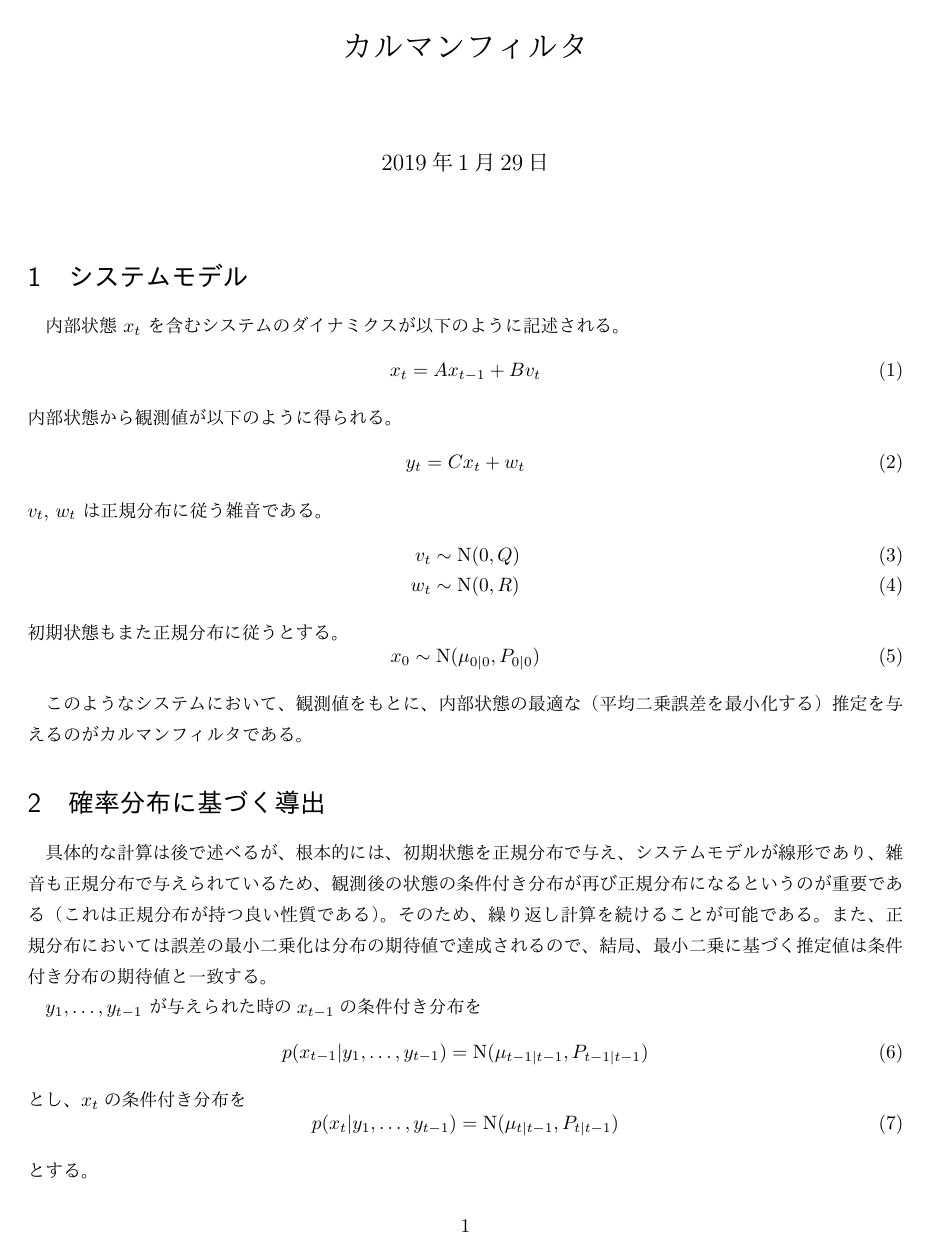
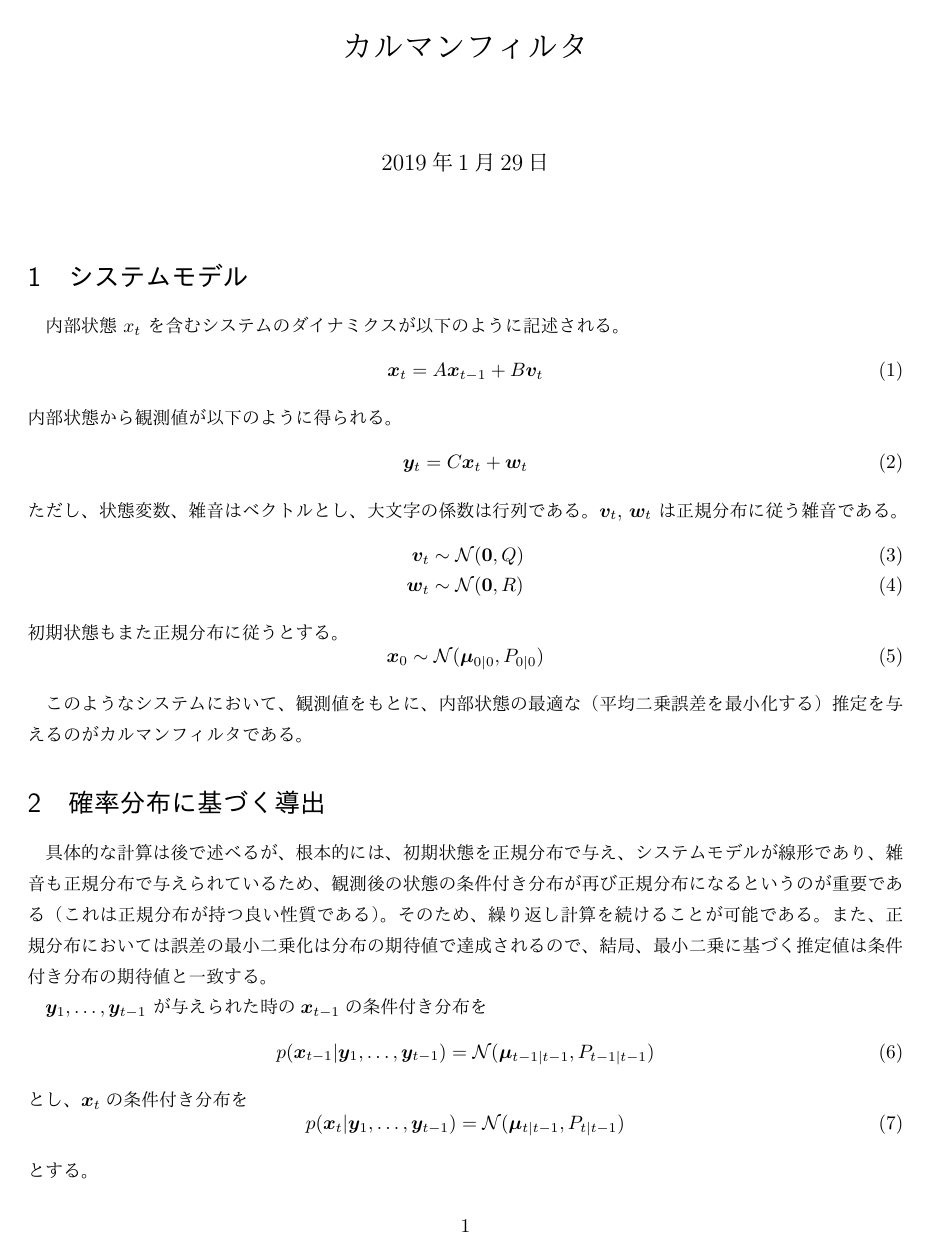
Before and after one commit to takseki/signal_processing, a LaTeX document (kalman.tex): page 1 of 2. The pictures show the PDF file kalman.pdf that the author committed with the source.

Commit message:
フォント調整

```diff
--- a/kalman.tex
+++ b/kalman.tex
@@ -1,5 +1,5 @@
 \documentclass[textwidth-limit=45]{bxjsarticle}
-\usepackage{amsmath, ascmac}
+\usepackage{amsmath, ascmac, bm}
 \usepackage[dvipdfmx]{graphicx}
 
 \begin{document}
@@ -10,21 +10,22 @@
 内部状態 $x_t$ を含むシステムのダイナミクスが以下のように記述される。
 \begin{equation}
   \label{sys_update}
-  x_t = A x_{t-1} + B v_t
+  \bm x_t = A \bm x_{t-1} + B \bm v_t
 \end{equation}
 内部状態から観測値が以下のように得られる。
 \begin{equation}
   \label{observation}
-  y_t = C x_t + w_t
+  \bm y_t = C \bm x_t + \bm w_t
 \end{equation}
-$v_t$, $w_t$ は正規分布に従う雑音である。
+ただし、状態変数、雑音はベクトルとし、大文字の係数は行列である。
+$\bm v_t$, $\bm w_t$ は正規分布に従う雑音である。
 \begin{align}
-  v_t &\sim \mathrm N(0, Q) \\
-  w_t &\sim \mathrm N(0, R)
+  \bm v_t &\sim \mathcal N(\bm 0, Q) \\
+  \bm w_t &\sim \mathcal N(\bm 0, R)
 \end{align}
 初期状態もまた正規分布に従うとする。
 \begin{equation}
-  x_0 \sim \mathrm N(\mu_{0|0}, P_{0|0})
+  \bm x_0 \sim \mathcal N(\bm \mu_{0|0}, P_{0|0})
 \end{equation}
 
 このようなシステムにおいて、観測値をもとに、内部状態の最適な（平均二乗誤差を最小化する）推定を与えるのがカルマンフィルタである。
@@ -38,40 +39,40 @@ $v_t$, $w_t$ は正規分布に従う雑音である。
 また、正規分布においては誤差の最小二乗化は分布の期待値で達成されるので、
 結局、最小二乗に基づく推定値は条件付き分布の期待値と一致する。
 
-$y_1, \dots, y_{t-1}$ が与えられた時の$x_{t-1}$の条件付き分布を
+$\bm y_1, \dots, \bm y_{t-1}$ が与えられた時の$\bm x_{t-1}$の条件付き分布を
 \begin{equation}
-  p(x_{t-1}|y_1, \dots, y_{t-1}) = \mathrm N(\mu_{t-1|t-1}, P_{t-1|t-1})
+  p(\bm x_{t-1}|\bm y_1, \dots, \bm y_{t-1}) = \mathcal N(\bm \mu_{t-1|t-1}, P_{t-1|t-1})
 \end{equation}
-とし、$x_t$の条件付き分布を
+とし、$\bm x_t$の条件付き分布を
 \begin{equation}
-  p(x_{t}|y_1, \dots, y_{t-1}) = \mathrm N(\mu_{t|t-1}, P_{t|t-1})
+  p(\bm x_{t}|\bm y_1, \dots, \bm y_{t-1}) = \mathcal N(\bm \mu_{t|t-1}, P_{t|t-1})
 \end{equation}
 とする。
 
 \eqref{sys_update}は確率変数の線形変換であるから、
 期待値と共分散行列がどのように変換されるかはすぐにわかり、
 \begin{align}
-  \mu_{t|t-1} &= A \mu_{t-1|t-1} \\
+  \bm \mu_{t|t-1} &= A \bm \mu_{t-1|t-1} \\
   P_{t|t-1} &= A P_{t-1|t-1} A^T + B Q B^T
 \end{align}
 である。（カルマンフィルタの予測ステップ）
 
-さらに$y_t$を観測した後の$x_t$を推定する必要があるから、
-$x_t, y_t$の同時分布を求める必要がある。
-すなわち、$y_1, \dots, y_{t-1}$ が与えられた時の
+さらに$\bm y_t$を観測した後の$\bm x_t$を推定する必要があるから、
+$\bm x_t, \bm y_t$の同時分布を求める必要がある。
+すなわち、$\bm y_1, \dots, \bm y_{t-1}$ が与えられた時の
 \begin{equation}
   \begin{pmatrix}
-    x_t \\
-    y_t
+    \bm x_t \\
+    \bm y_t
   \end{pmatrix} =
   \begin{pmatrix}
     I \\
     C
-  \end{pmatrix} x_t +
+  \end{pmatrix} \bm x_t +
   \begin{pmatrix}
     O \\
     I
-  \end{pmatrix} w_t
+  \end{pmatrix} \bm w_t
 \end{equation}
 の条件付き分布を求める。
 この式全体を確率変数の線形変換として見れば、期待値と共分散行列は先ほどと同じように計算できる。
@@ -80,7 +81,7 @@ $x_t, y_t$の同時分布を求める必要がある。
   \begin{pmatrix}
     I \\
     C
-  \end{pmatrix} \mu_{t|t-1}
+  \end{pmatrix} \bm \mu_{t|t-1}
 \end{equation}
 であり、共分散行列は、
 \begin{equation}
@@ -104,37 +105,37 @@ $x_t, y_t$の同時分布を求める必要がある。
   \end{pmatrix}
 \end{equation}
 である。
-ここで、さらに$y_t$を観測した後の$x_t$の条件付き分布
+ここで、さらに$\bm y_t$を観測した後の$\bm x_t$の条件付き分布
 \begin{equation}
-  p(x_{t}|y_1, \dots, y_{t}) = \mathrm N(\mu_{t|t}, P_{t|t})
+  p(\bm x_{t}|\bm y_1, \dots, \bm y_{t}) = \mathrm N(\bm \mu_{t|t}, P_{t|t})
 \end{equation}
 を求めたい。これは正規分布に対する条件付き分布の一般的な結果
 \footnote{
   $\begin{pmatrix}
-    x_{a} \\
-    x_{b}
+    \bm x_{a} \\
+    \bm x_{b}
   \end{pmatrix}
   $が期待値
   $\begin{pmatrix}
-    \mu_{a} \\
-    \mu_{b}
+    \bm \mu_{a} \\
+    \bm \mu_{b}
   \end{pmatrix}
   $, 共分散行列
   $\begin{pmatrix}
     \Sigma_{aa} & \Sigma_{ab} \\
     \Sigma_{ba} & \Sigma_{bb}
   \end{pmatrix}
-  $の正規分布であるとき、$x_b$を与えたときの$x_a$の条件付き分布は正規分布となり、
+  $の正規分布であるとき、$\bm x_b$を与えたときの$\bm x_a$の条件付き分布は正規分布となり、
   期待値と共分散行列は以下のようになる。
   \begin{align}
-    \mu_{a|b} &= \mu_{a} + \Sigma_{ab} \Sigma_{bb}^{-1} (x_b - \mu_{b}) \\
+    \bm \mu_{a|b} &= \bm \mu_{a} + \Sigma_{ab} \Sigma_{bb}^{-1} (\bm x_b - \bm \mu_{b}) \\
     \Sigma_{a|b} &= \Sigma_{aa} - \Sigma_{ab} \Sigma_{bb}^{-1} \Sigma_{ba}
   \end{align}
   この導出は例えば、ビショップの「2.3.1 条件付きガウス分布」に載っている。
 }
 を使って計算できる。期待値と共分散行列はそれぞれ、
 \begin{align}
-  \mu_{t|t} &= \mu_{t|t-1} + P_{t|t-1}C^T (C P_{t|t-1} C^T + R)^{-1} (y_t - C\mu_{t|t-1})  \\
+  \bm \mu_{t|t} &= \bm \mu_{t|t-1} + P_{t|t-1}C^T (C P_{t|t-1} C^T + R)^{-1} (\bm y_t - C\bm \mu_{t|t-1})  \\
   P_{t|t} &= P_{t|t-1} - P_{t|t-1} C^T (C P_{t|t-1} C^T + R)^{-1} C P_{t|t-1}
 \end{align}
 である。
@@ -144,7 +145,7 @@ $x_t, y_t$の同時分布を求める必要がある。
 \end{equation}
 を定義すると、以下のように書くこともできる。（カルマンフィルタの更新ステップ）
 \begin{align}
-  \mu_{t|t} &= \mu_{t|t-1} + G_t (y_t - C\mu_{t|t-1})  \\
+  \bm \mu_{t|t} &= \bm \mu_{t|t-1} + G_t (\bm y_t - C\bm \mu_{t|t-1})  \\
   P_{t|t} &= (I- G_t C) P_{t|t-1}
 \end{align}
 
```
Also changed, not shown: kalman.pdf.
